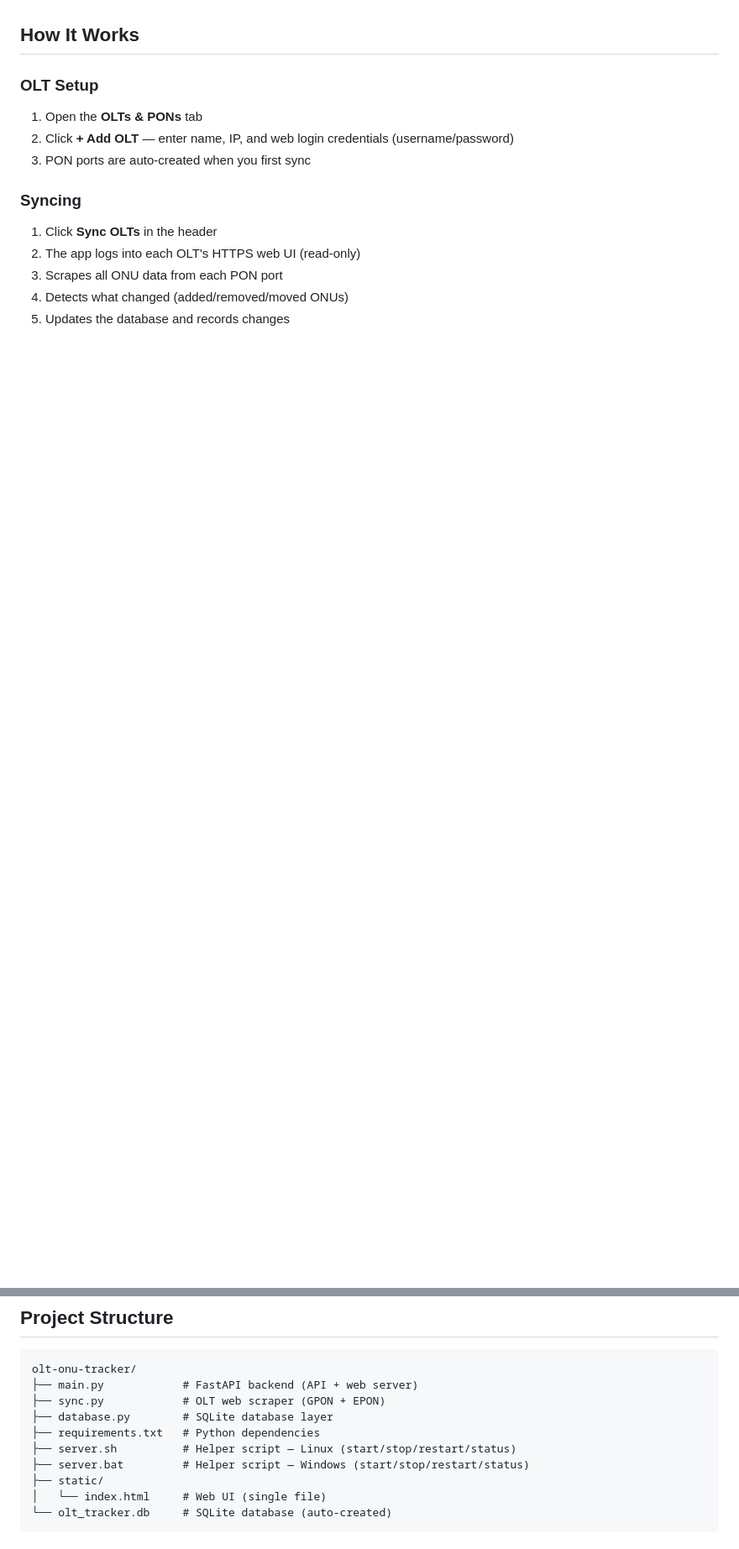
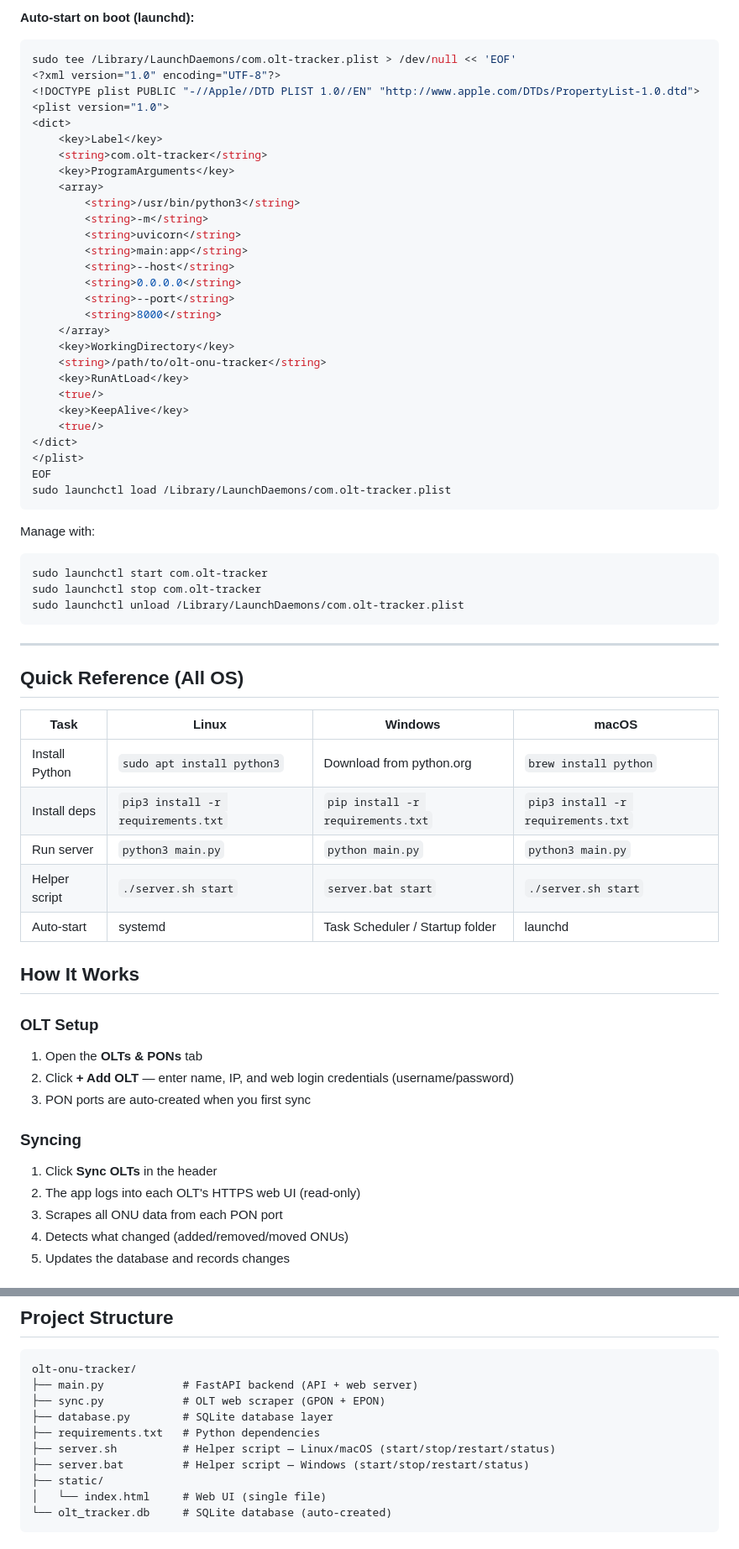
Before and after one commit to GMNEdits/olt-onu-tracker, a Markdown page: README.md, 2 parts joined by grey strips. Shown at 84% size. Rendered like a GitHub page; blank space fills up the shorter version.

````diff
--- a/README.md
+++ b/README.md
@@ -95,3 +180,53 @@ Alternatively, create a shortcut to `python main.py` in `%APPDATA%\Microsoft\Win
+**Auto-start on boot (launchd):**
+```bash
+sudo tee /Library/LaunchDaemons/com.olt-tracker.plist > /dev/null << 'EOF'
+<?xml version="1.0" encoding="UTF-8"?>
+<!DOCTYPE plist PUBLIC "-//Apple//DTD PLIST 1.0//EN" "http://www.apple.com/DTDs/PropertyList-1.0.dtd">
+<plist version="1.0">
+<dict>
+    <key>Label</key>
+    <string>com.olt-tracker</string>
+    <key>ProgramArguments</key>
+    <array>
+        <string>/usr/bin/python3</string>
+        <string>-m</string>
+        <string>uvicorn</string>
+        <string>main:app</string>
+        <string>--host</string>
+        <string>0.0.0.0</string>
+        <string>--port</string>
+        <string>8000</string>
+    </array>
+    <key>WorkingDirectory</key>
+    <string>/path/to/olt-onu-tracker</string>
+    <key>RunAtLoad</key>
+    <true/>
+    <key>KeepAlive</key>
+    <true/>
+</dict>
+</plist>
+EOF
+sudo launchctl load /Library/LaunchDaemons/com.olt-tracker.plist
+```
+
+Manage with:
+```bash
+sudo launchctl start com.olt-tracker
+sudo launchctl stop com.olt-tracker
+sudo launchctl unload /Library/LaunchDaemons/com.olt-tracker.plist
+```
+
+---
+
+## Quick Reference (All OS)
+
+| Task | Linux | Windows | macOS |
+|---|---|---|---|
+| Install Python | `sudo apt install python3` | Download from python.org | `brew install python` |
+| Install deps | `pip3 install -r requirements.txt` | `pip install -r requirements.txt` | `pip3 install -r requirements.txt` |
+| Run server | `python3 main.py` | `python main.py` | `python3 main.py` |
+| Helper script | `./server.sh start` | `server.bat start` | `./server.sh start` |
+| Auto-start | systemd | Task Scheduler / Startup folder | launchd |
 
 ## How It Works
 
@@ -144,7 +279,7 @@ olt-onu-tracker/
 ├── sync.py            # OLT web scraper (GPON + EPON)
 ├── database.py        # SQLite database layer
 ├── requirements.txt   # Python dependencies
-├── server.sh          # Helper script — Linux (start/stop/restart/status)
+├── server.sh          # Helper script — Linux/macOS (start/stop/restart/status)
 ├── server.bat         # Helper script — Windows (start/stop/restart/status)
 ├── static/
 │   └── index.html     # Web UI (single file)
````
Also changed, not shown: other parts of README.md (+106 -21 lines).
